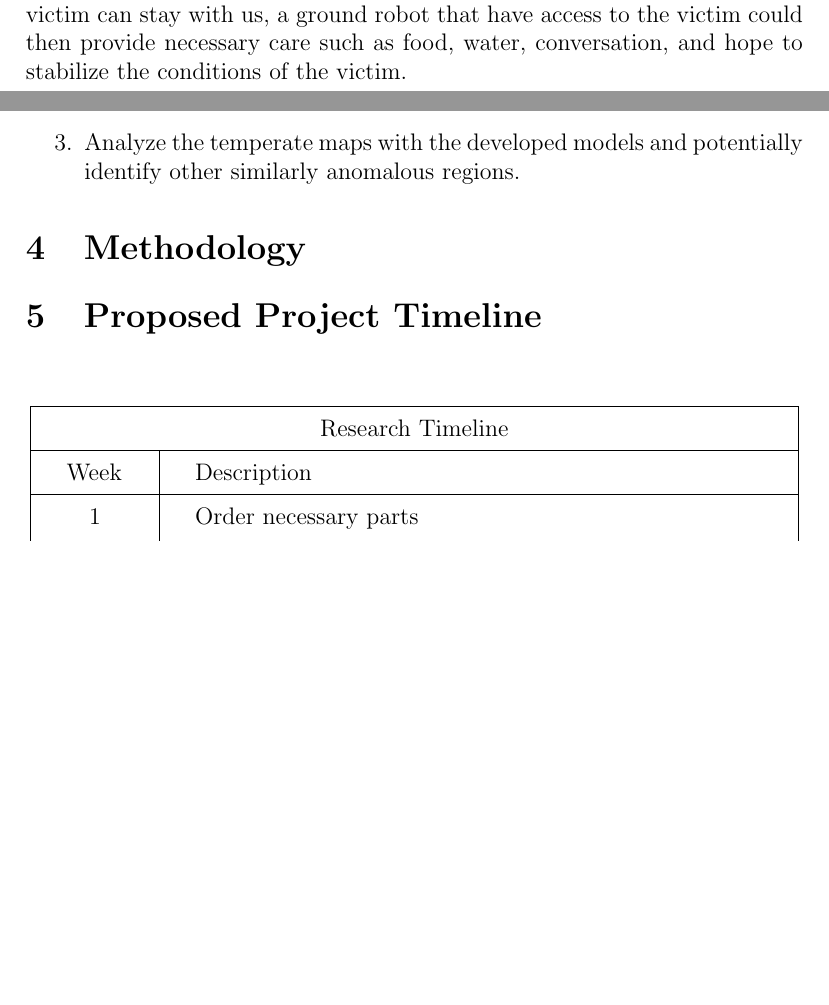
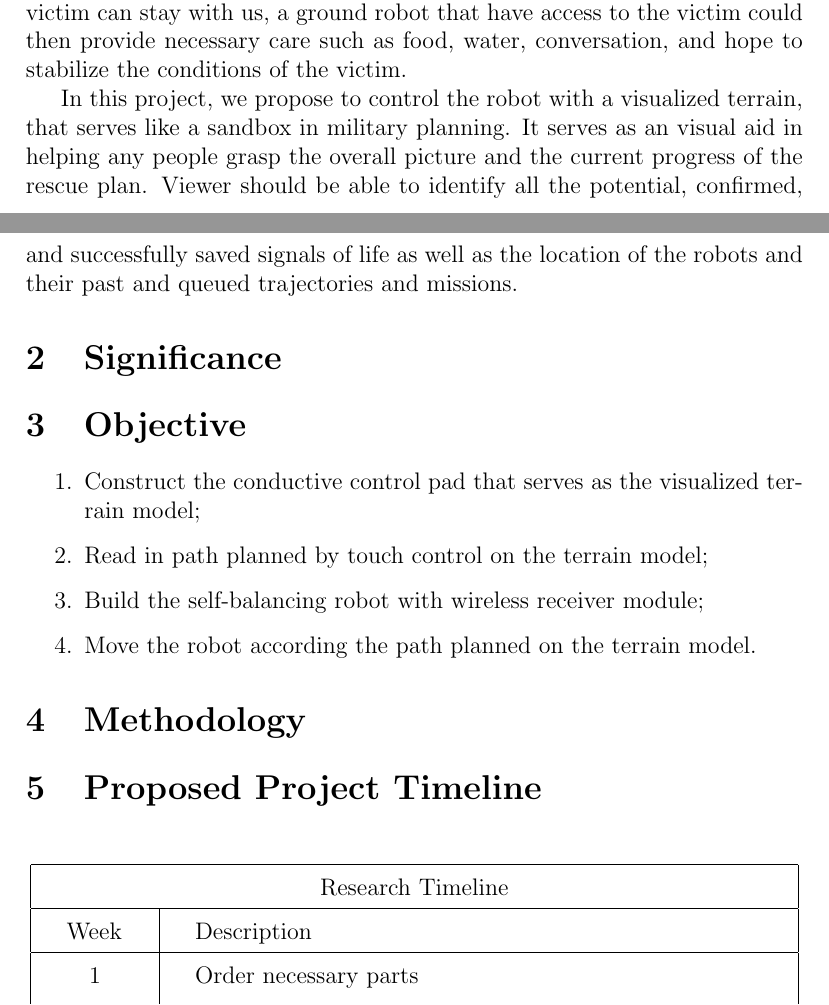
Before and after one commit to Yiluo-pHoton/Electrick_ROV, a LaTeX document (Proposal/research proposal.tex): two parts of pages 1 and 2 of 3, joined at a grey line, cut so that both start at the same text, the shorter picture padded with empty space. Compiled offline with pdfLaTeX; a missing bibliography style is replaced by a similar one.

Commit message:
Finished introduction and objective

```diff
--- a/Proposal/research proposal.tex
+++ b/Proposal/research proposal.tex
@@ -31,6 +31,8 @@
 Often times there exist terrain on which people cannot tread on. Imagine the complex structure of the debris after an earthquake or hurricane, where an external force of a human stepping on it might cause additional collapse of the structure, putting victims under it in further danger. However, we would like to conduct massive search for survivors under the debris. General search could be done by some high-end device far away, and close up confirmation for each potential signal of life could be carried out by smaller sized vehicles such as drones and ground robots. While drones have high mobility around, the ground robot can go under small holes closer to the survivors. By carrying necessary communication tools and sensors, we could get specific conditions of the survivors, which would be immensely helpful in forming the rescue plan accordingly.
 %%%%%%%%%%%%%
 \\\indent However, even when a signal of life has been detected, there are still obstacles. Removing the top layers of debris might do damage to the lower layer. Depending on the actual situation of the victim and the structure above the victim, a mature rescue plan might take hours in finalizing. Time is an important factor in this process. To earn more time and make sure the victim can stay with us, a ground robot that have access to the victim could then provide necessary care such as food, water, conversation, and hope to stabilize the conditions of the victim.
+%%%%%%%%%%%%%
+\\\indent In this project, we propose to control the robot with a visualized terrain, that serves like a sandbox in military planning. It serves as an visual aid in helping any people grasp the overall picture and the current progress of the rescue plan. Viewer should be able to identify all the potential, confirmed, and successfully saved signals of life as well as the location of the robots and their past and queued trajectories and missions.
 
 
 \section{Significance}
@@ -40,9 +42,10 @@ Often times there exist terrain on which people cannot tread on. Imagine the com
 \section{Objective}
 
 \begin{enumerate}
-	\item Study the differences and similarities of three icy satellites, and propose different modifications to be made for the current Europa model;
-	\item Extend the Europa model\cite{Trumbo2017} to fit to Galileo PPR data and ALMA observations for Ganymede and Callisto;
-	\item Analyze the temperate maps with the developed models and potentially identify other similarly anomalous regions.
+	\item Construct the conductive control pad that serves as the visualized terrain model;
+	\item Read in path planned by touch control on the terrain model;
+	\item Build the self-balancing robot with wireless receiver module;
+	\item Move the robot according the path planned on the terrain model.
 \end{enumerate}
 
 
```
Also changed, not shown: Proposal/research proposal.pdf, Proposal/research proposal.tex (4 more changed lines), 3 other files.
